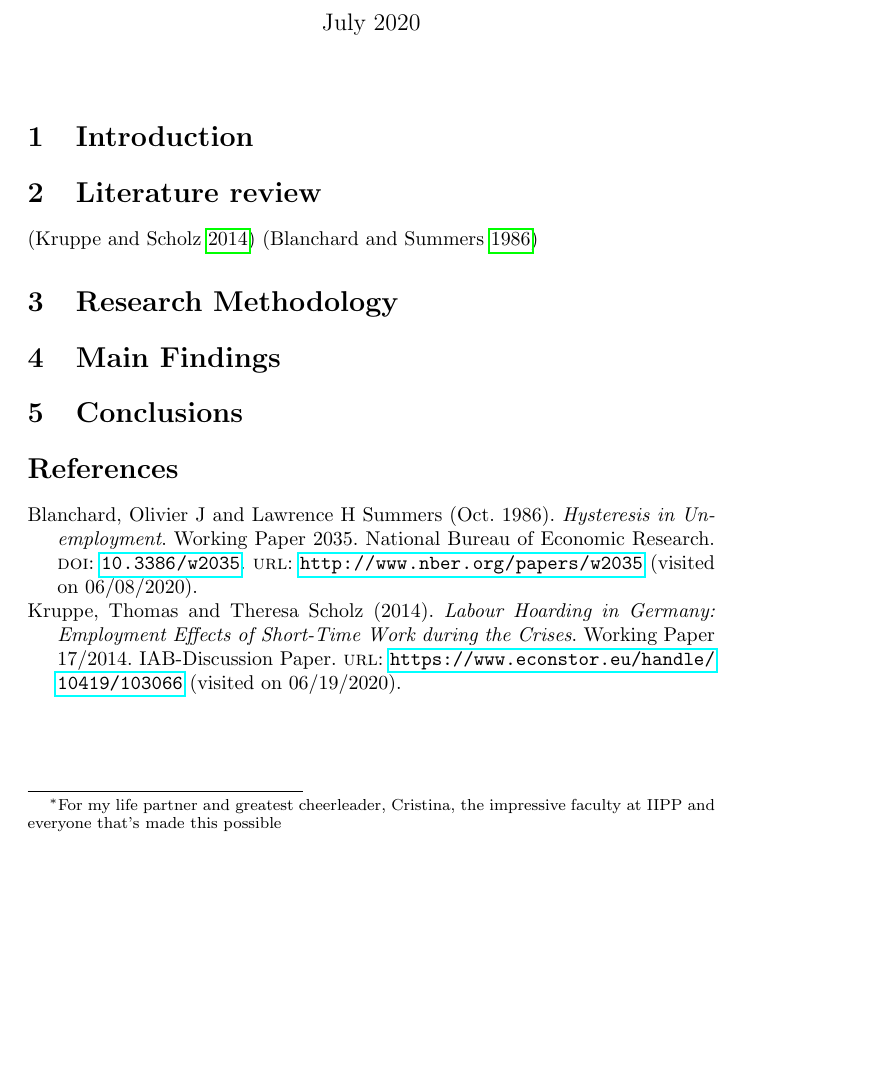
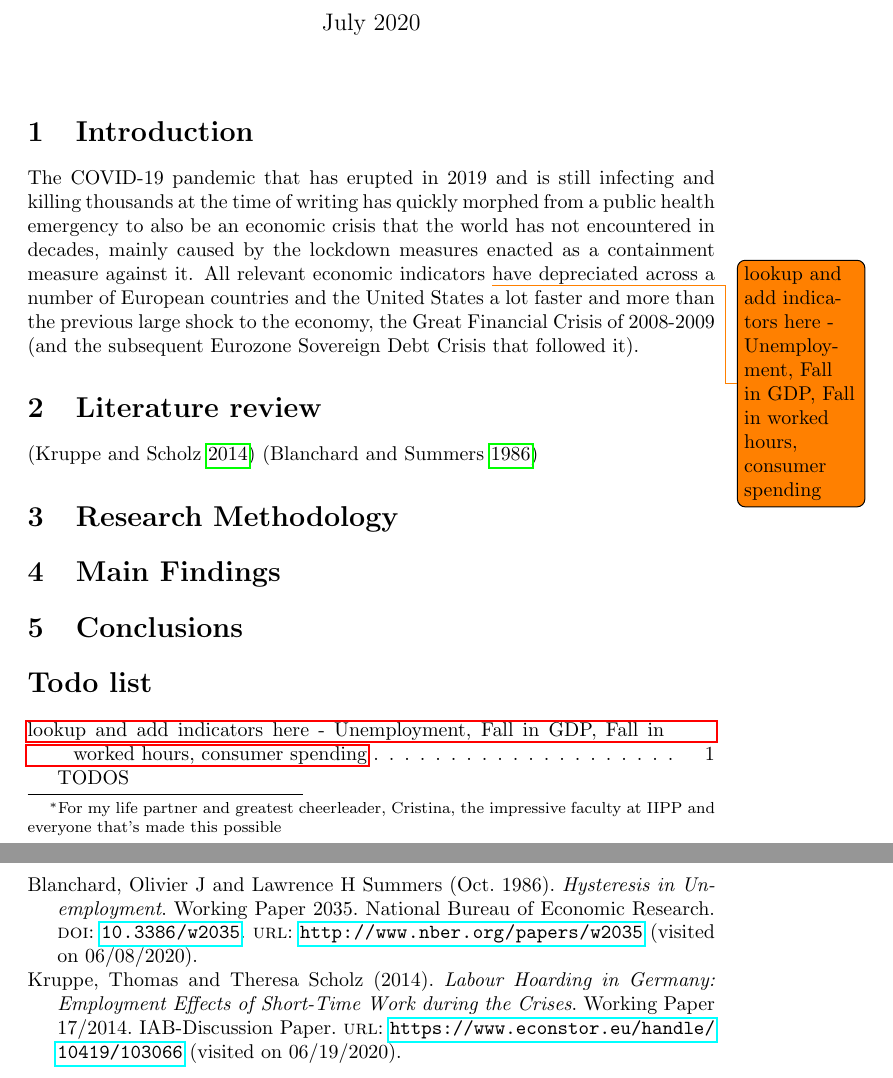
Before and after one commit to cronco/mpa-dissertation, a LaTeX thesis (dissertation.tex): part of the page before the commit and two parts of pages 1 and 2 of 2 after it, the two joined at a grey line, cut so that both start at the same text, the shorter picture padded with empty space. Compiled offline with pdfLaTeX.

Commit message:
introduction

```diff
--- a/dissertation.tex
+++ b/dissertation.tex
@@ -2,6 +2,7 @@
 \usepackage[utf8]{inputenc}
 \usepackage{hyperref}
 \usepackage{graphicx}
+\usepackage{todonotes}
 \usepackage[style=authoryear,sorting=nyt]{biblatex}
 \addbibresource{dissertation.bib}
 
@@ -14,6 +15,9 @@
 % \tableofcontents
 \maketitle
 \section{Introduction}
+    The COVID-19 pandemic that has erupted in 2019 and is still infecting and killing thousands at the time of writing has quickly morphed from a public health emergency to also be an economic crisis that the world has not encountered in decades, mainly caused by the lockdown measures enacted as a containment measure against it. All relevant economic indicators \todo[]{lookup and add indicators here - Unemployment, Fall in GDP, Fall in worked hours, consumer spending} have depreciated across a number of European countries and the United States a lot faster and more than the previous large shock to the economy, the Great Financial Crisis of 2008-2009 (and the subsequent Eurozone Sovereign Debt Crisis that followed it).
+
+
 
 
 \section{Literature review}
@@ -23,5 +27,6 @@
 \section{Conclusions}
 \begin{figure}
 \end{figure}
+\listoftodos{TODOS}
 \printbibliography{}
 \end{document}
```
